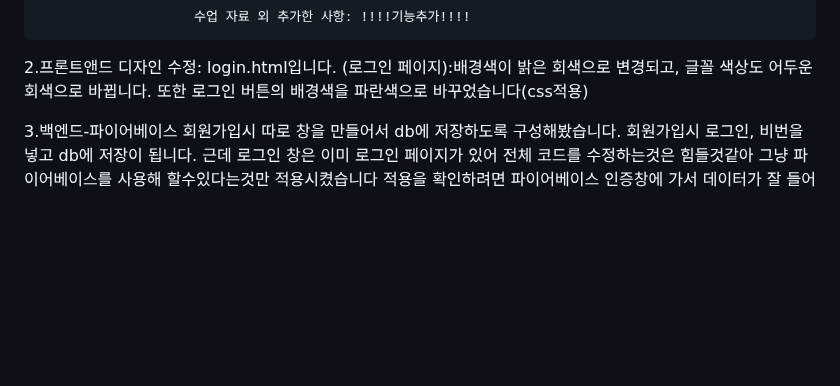
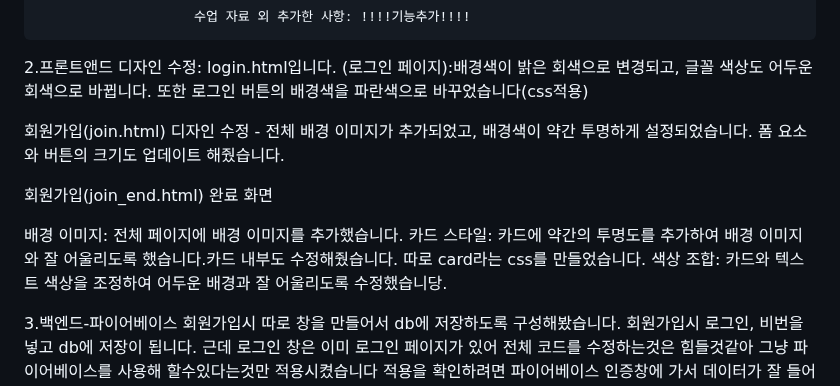
Before and after one commit to 123qweminseok/WEB_MAIN_20200892, a Markdown page: README.md, the part around the change. Drawn GitHub-style; blank space fills up the shorter version.

Commit message:
회원가입 창 디자인 수정

```diff
--- a/README.md
+++ b/README.md
@@ -5,7 +5,13 @@
                         수업 자료 외 추가한 사항: !!!!기능추가!!!!
 2.프론트앤드 디자인 수정:  login.html입니다. (로그인 페이지):배경색이 밝은 회색으로 변경되고, 글꼴 색상도 어두운 회색으로 바뀝니다. 또한 로그인 버튼의 배경색을 파란색으로 바꾸었습니다(css적용)
 
+회원가입(join.html) 디자인 수정 - 전체 배경 이미지가 추가되었고, 배경색이 약간 투명하게 설정되었습니다. 폼 요소와 버튼의 크기도 업데이트 해줬습니다.
 
+회원가입(join_end.html) 완료 화면
+
+배경 이미지: 전체 페이지에 배경 이미지를 추가했습니다.
+카드 스타일: 카드에 약간의 투명도를 추가하여 배경 이미지와 잘 어울리도록 했습니다.카드 내부도 수정해줬습니다. 따로 card라는 css를 만들었습니다.
+색상 조합: 카드와 텍스트 색상을 조정하여 어두운 배경과 잘 어울리도록 수정했습니당.
 
 3.백엔드-파이어베이스
 회원가입시 따로 창을 만들어서 db에 저장하도록 구성해봤습니다.
```
